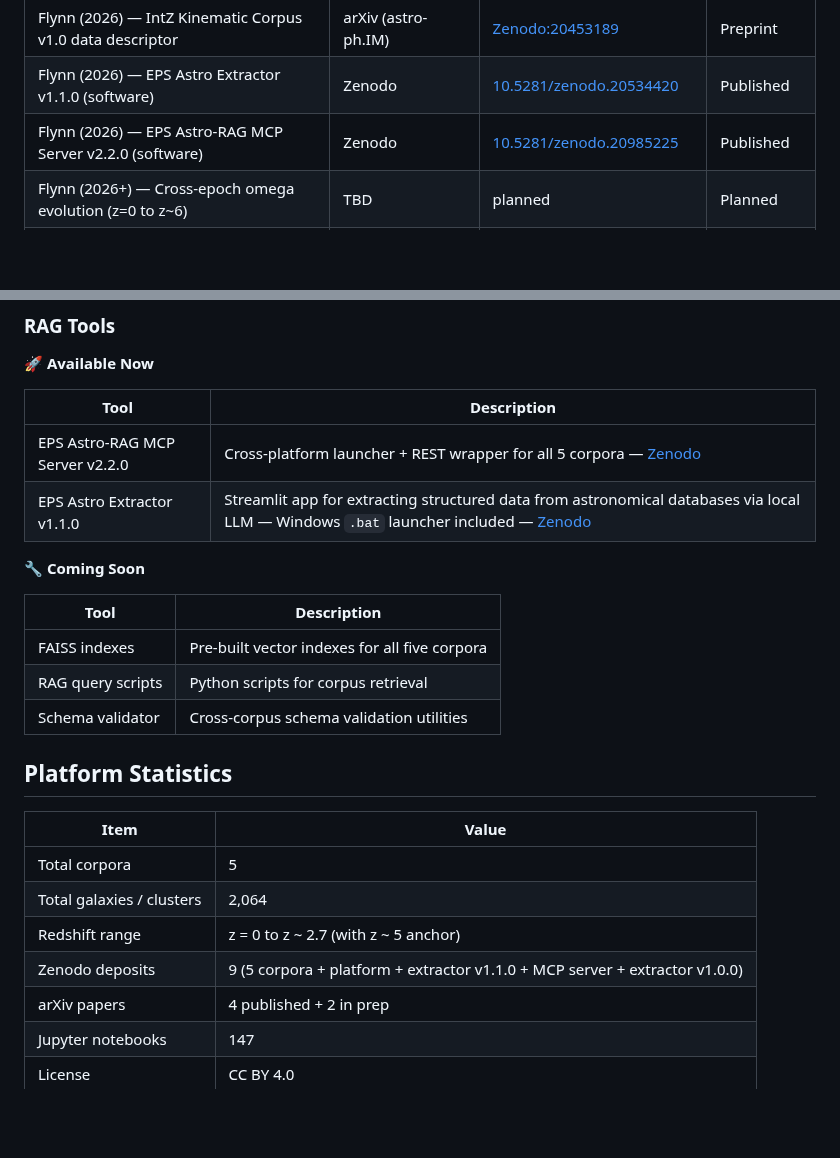
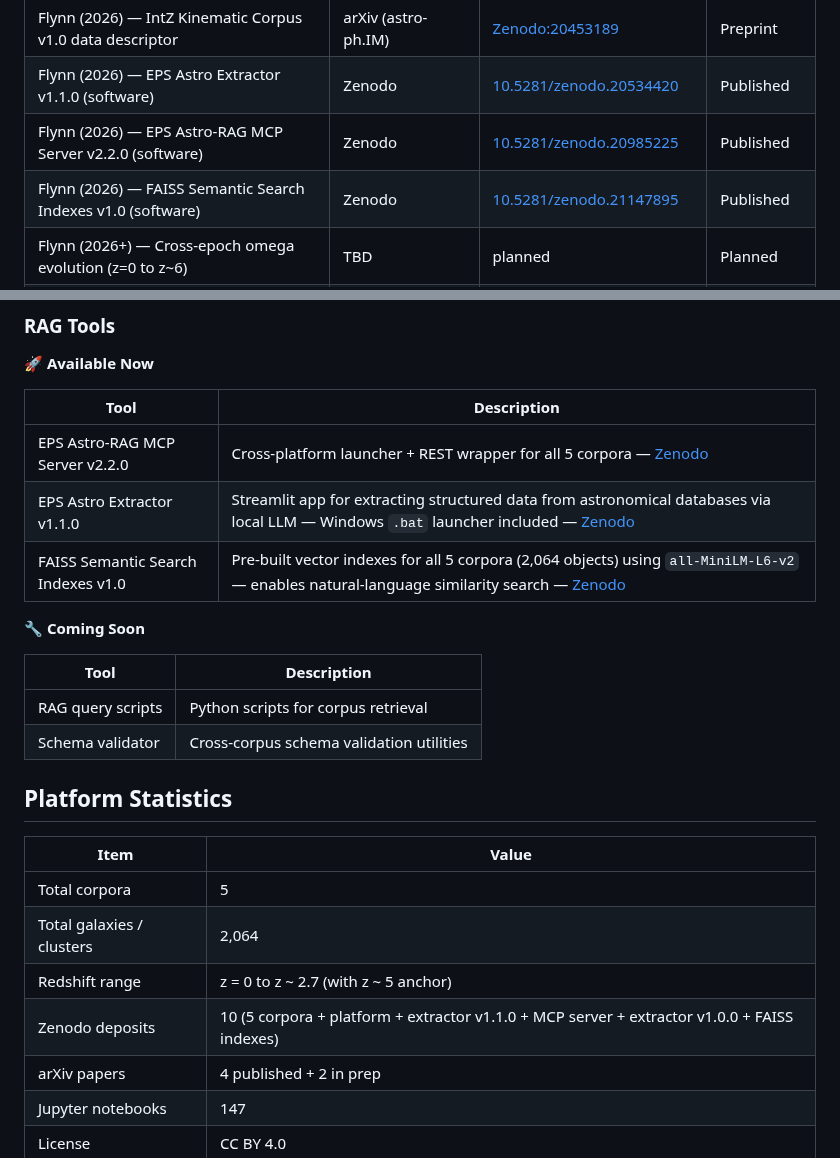
Before and after one commit to eps-research/rag-corpus-series, a Markdown page: README.md, 2 parts joined by grey strips. GitHub-like rendering; blank space fills up the shorter version.

Commit message:
Add FAISS indexes badge, RAG Tools entry, Zenodo DOI 10.5281/zenodo.21147895

```diff
--- a/README.md
+++ b/README.md
@@ -256,6 +257,7 @@ jupyter lab
 | Flynn (2026) — IntZ Kinematic Corpus v1.0 data descriptor | arXiv (astro-ph.IM) | [Zenodo:20453189](https://doi.org/10.5281/zenodo.20453189) | Preprint |
 | Flynn (2026) — EPS Astro Extractor v1.1.0 (software) | Zenodo | [10.5281/zenodo.20534420](https://doi.org/10.5281/zenodo.20534420) | Published |
 | Flynn (2026) — EPS Astro-RAG MCP Server v2.2.0 (software) | Zenodo | [10.5281/zenodo.20985225](https://doi.org/10.5281/zenodo.20985225) | Published |
+| Flynn (2026) — FAISS Semantic Search Indexes v1.0 (software) | Zenodo | [10.5281/zenodo.21147895](https://doi.org/10.5281/zenodo.21147895) | Published |
 | Flynn (2026+) — Cross-epoch omega evolution (z=0 to z~6) | TBD | planned | Planned |
 | Flynn (2026+) — RAMSES simulation Paper 3 | TBD | planned | Planned |
 | Flynn (2026+) — Omega correction: implications for gravitational lensing | TBD | planned | Planned |
@@ -272,12 +274,12 @@ The MCP server (Silo 5 Stage 1) makes all five corpora queryable by any LLM toda
 |------|-------------|
 | EPS Astro-RAG MCP Server v2.2.0 | Cross-platform launcher + REST wrapper for all 5 corpora — [Zenodo](https://doi.org/10.5281/zenodo.20985225) |
 | EPS Astro Extractor v1.1.0 | Streamlit app for extracting structured data from astronomical databases via local LLM — Windows `.bat` launcher included — [Zenodo](https://doi.org/10.5281/zenodo.20534420) |
+| FAISS Semantic Search Indexes v1.0 | Pre-built vector indexes for all 5 corpora (2,064 objects) using `all-MiniLM-L6-v2` — enables natural-language similarity search — [Zenodo](https://doi.org/10.5281/zenodo.21147895) |
 
 **🔧 Coming Soon**
 
 | Tool | Description |
 |------|-------------|
-| FAISS indexes | Pre-built vector indexes for all five corpora |
 | RAG query scripts | Python scripts for corpus retrieval |
 | Schema validator | Cross-corpus schema validation utilities |
 
@@ -288,7 +290,7 @@ The MCP server (Silo 5 Stage 1) makes all five corpora queryable by any LLM toda
 | Total corpora | 5 |
 | Total galaxies / clusters | 2,064 |
 | Redshift range | z = 0 to z ~ 2.7 (with z ~ 5 anchor) |
-| Zenodo deposits | 9 (5 corpora + platform + extractor v1.1.0 + MCP server + extractor v1.0.0) |
+| Zenodo deposits | 10 (5 corpora + platform + extractor v1.1.0 + MCP server + extractor v1.0.0 + FAISS indexes) |
 | arXiv papers | 4 published + 2 in prep |
 | Jupyter notebooks | 147 |
 | License | CC BY 4.0 |
```
Also changed, not shown: other parts of README.md (+1 -0 lines).
